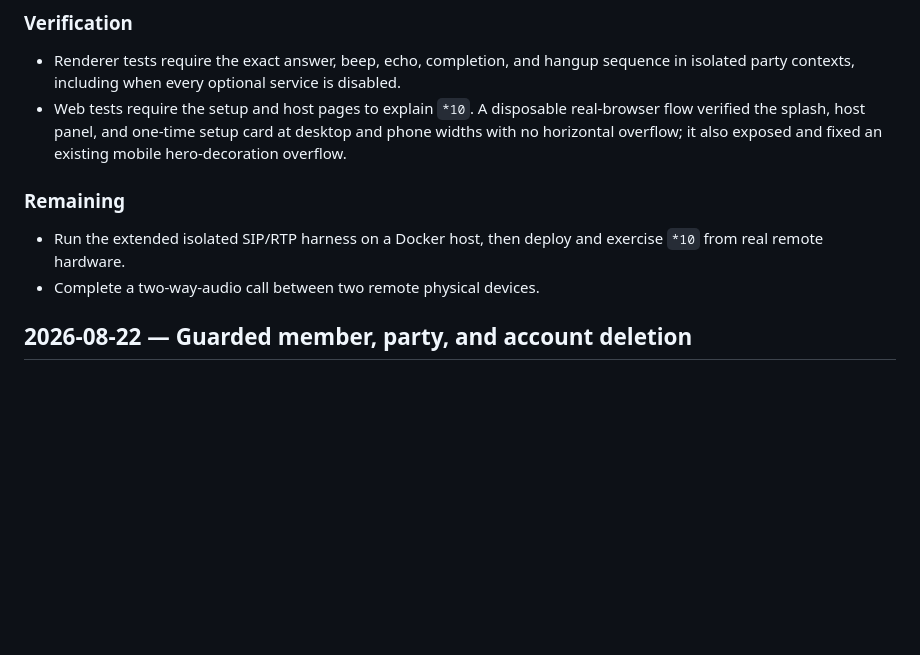
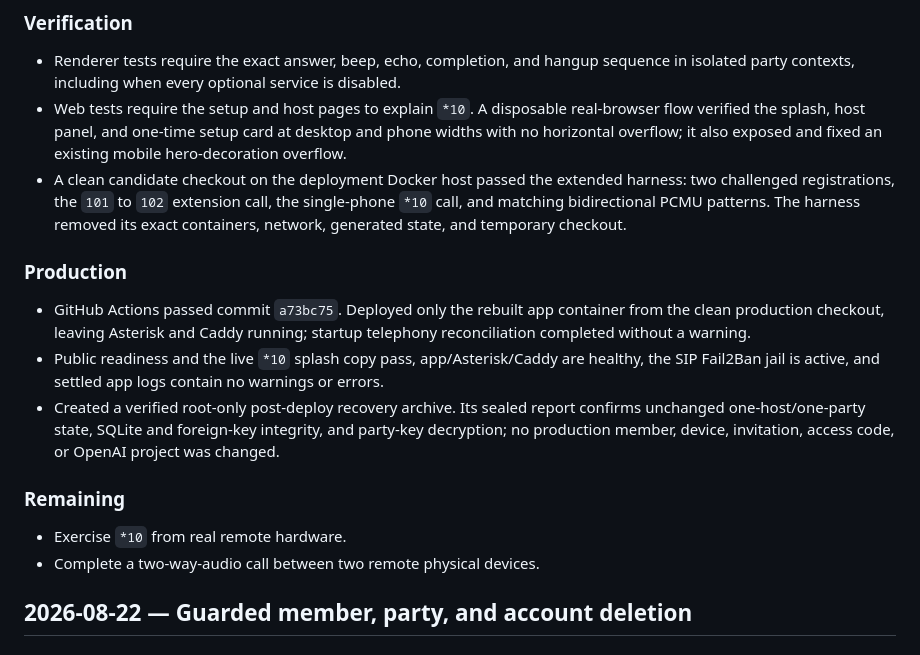
Before and after one commit to amcchord/ringring, a Markdown page: WORKLOG.md, the part around the change. Rendered like a GitHub page; blank space fills up the shorter version.

Commit message:
Record echo-test rollout

```diff
--- a/WORKLOG.md
+++ b/WORKLOG.md
@@ -20,10 +20,17 @@ This is the durable, chronological project record. Add new entries at the top. C
 
 - Renderer tests require the exact answer, beep, echo, completion, and hangup sequence in isolated party contexts, including when every optional service is disabled.
 - Web tests require the setup and host pages to explain `*10`. A disposable real-browser flow verified the splash, host panel, and one-time setup card at desktop and phone widths with no horizontal overflow; it also exposed and fixed an existing mobile hero-decoration overflow.
+- A clean candidate checkout on the deployment Docker host passed the extended harness: two challenged registrations, the `101` to `102` extension call, the single-phone `*10` call, and matching bidirectional PCMU patterns. The harness removed its exact containers, network, generated state, and temporary checkout.
+
+### Production
+
+- GitHub Actions passed commit `a73bc75`. Deployed only the rebuilt app container from the clean production checkout, leaving Asterisk and Caddy running; startup telephony reconciliation completed without a warning.
+- Public readiness and the live `*10` splash copy pass, app/Asterisk/Caddy are healthy, the SIP Fail2Ban jail is active, and settled app logs contain no warnings or errors.
+- Created a verified root-only post-deploy recovery archive. Its sealed report confirms unchanged one-host/one-party state, SQLite and foreign-key integrity, and party-key decryption; no production member, device, invitation, access code, or OpenAI project was changed.
 
 ### Remaining
 
-- Run the extended isolated SIP/RTP harness on a Docker host, then deploy and exercise `*10` from real remote hardware.
+- Exercise `*10` from real remote hardware.
 - Complete a two-way-audio call between two remote physical devices.
 
 ## 2026-08-22 — Guarded member, party, and account deletion
```
